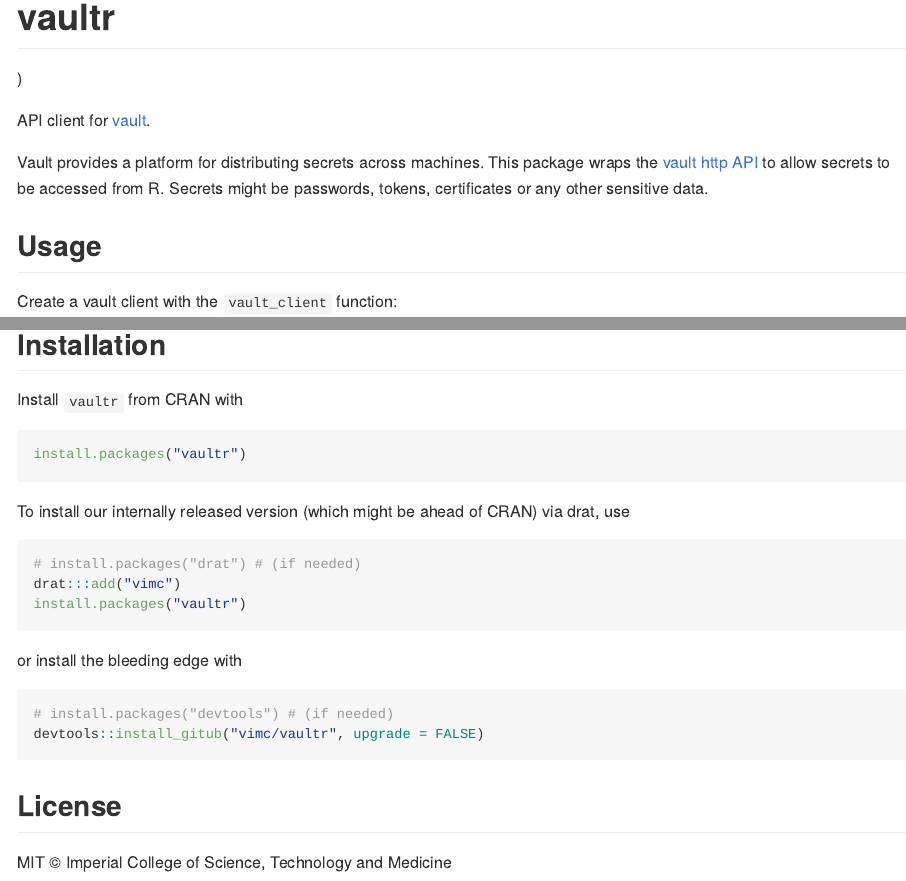
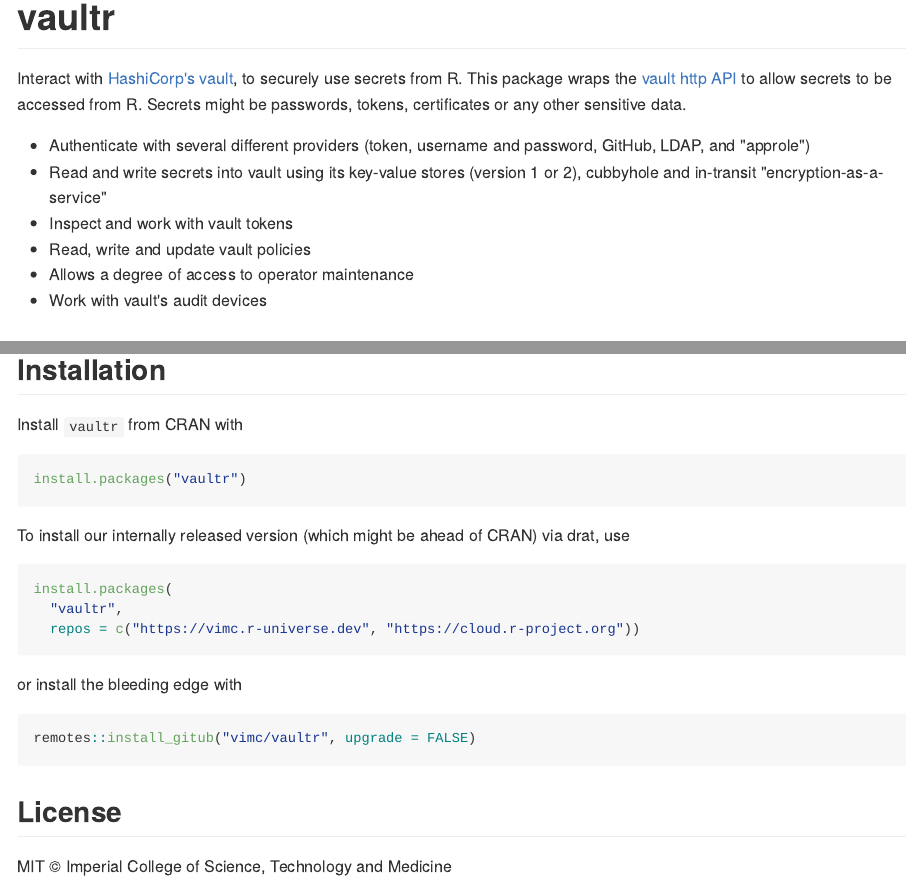
Before and after one commit to vimc/vaultr, an R Markdown document (README.Rmd): the page in a window 1100 px wide, from its top, and a second part further down, joined at a grey line. The pictures show the output file README.md that the author committed with the source, drawn offline in the style of GitHub; badge pictures from the web are left out.

Commit message:
Update README

````diff
--- a/README.Rmd
+++ b/README.Rmd
@@ -2,15 +2,20 @@
 
 <!-- badges: start -->
 [![Project Status: Active – The project has reached a stable, usable state and is being actively developed.](https://www.repostatus.org/badges/latest/active.svg)](https://www.repostatus.org/#active)
+[![R-CMD-check](https://github.com/vimc/vaultr/actions/workflows/R-CMD-check.yaml/badge.svg)](https://github.com/vimc/vaultr/actions/workflows/R-CMD-check.yaml)
 [![codecov.io](https://codecov.io/github/vimc/vaultr/coverage.svg?branch=master)](https://app.codecov.io/github/vimc/vaultr?branch=master)
+[![CodeFactor](https://www.codefactor.io/repository/github/vimc/vaultr/badge)](https://www.codefactor.io/repository/github/vimc/vaultr)
 [![](http://www.r-pkg.org/badges/version/vaultr)](https://cran.r-project.org/package=vaultr)
-[![R-CMD-check](https://github.com/vimc/vaultr/actions/workflows/R-CMD-check.yaml/badge.svg)](https://github.com/vimc/vaultr/actions/workflows/R-CMD-check.yaml)
-)[![CodeFactor](https://www.codefactor.io/repository/github/vimc/vaultr/badge)](https://www.codefactor.io/repository/github/vimc/vaultr)
 <!-- badges: end -->
 
-API client for [vault](https://www.vaultproject.io/).
+Interact with [HashiCorp's vault](https://www.vaultproject.io/), to securely use secrets from R.  This package wraps the [vault http API](https://www.vaultproject.io/api/index.html) to allow secrets to be accessed from R.  Secrets might be passwords, tokens, certificates or any other sensitive data.
 
-Vault provides a platform for distributing secrets across machines.  This package wraps the [vault http API](https://www.vaultproject.io/api/index.html) to allow secrets to be accessed from R.  Secrets might be passwords, tokens, certificates or any other sensitive data.
+* Authenticate with several different providers (token, username and password, GitHub, LDAP, and "approle")
+* Read and write secrets into vault using its key-value stores (version 1 or 2), cubbyhole and in-transit "encryption-as-a-service"
+* Inspect and work with vault tokens
+* Read, write and update vault policies
+* Allows a degree of access to operator maintenance
+* Work with vault's audit devices
 
 ## Usage
 
@@ -72,16 +77,15 @@
 
 
 ```r
-# install.packages("drat") # (if needed)
-drat:::add("vimc")
-install.packages("vaultr")
+install.packages(
+  "vaultr",
+  repos = c("https://vimc.r-universe.dev", "https://cloud.r-project.org"))
 ```
 
 or install the bleeding edge with
 
 ```r
-# install.packages("devtools") # (if needed)
-devtools::install_gitub("vimc/vaultr", upgrade = FALSE)
+remotes::install_gitub("vimc/vaultr", upgrade = FALSE)
 ```
 
 ## License
````
Also changed, not shown: README.md.
